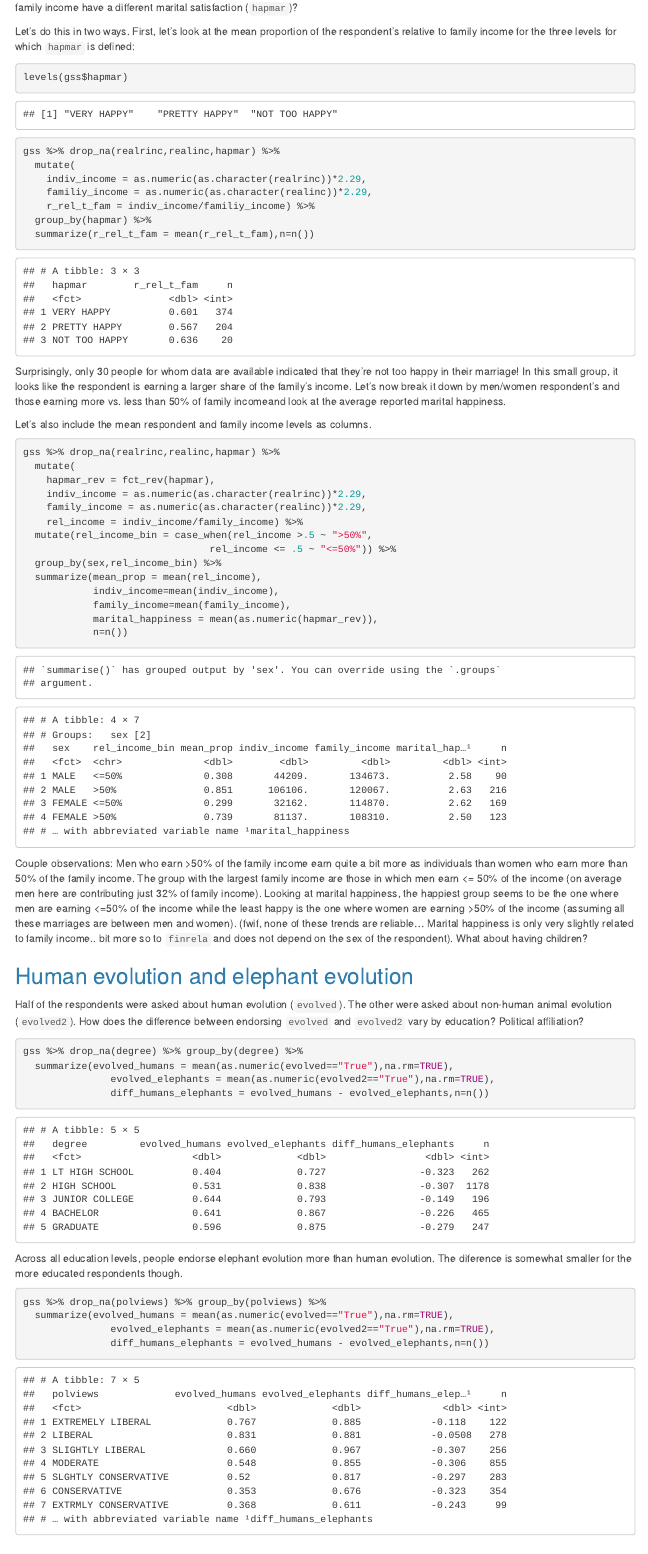
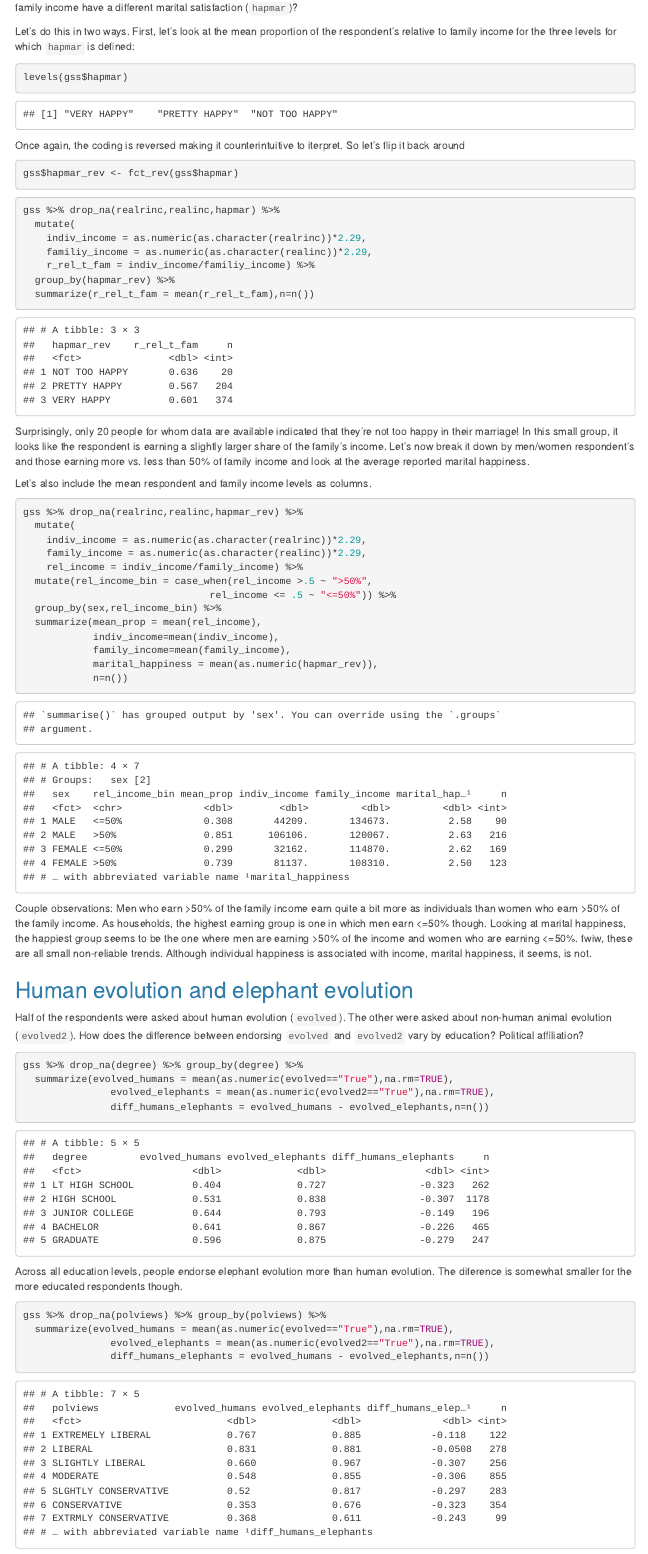
Before and after one commit to psych750/activity_playing_with_gss, an R Markdown document (analysis/playing_around_gss_solutions.Rmd): the page in a window 1100 px wide, from 14160 px down. The pictures show the output file analysis/playing_around_gss_solutions.html that the author committed with the source, opened offline; menus at the side of the page are left out.

Commit message:
Updates to harmonize explanations with gss2018 results

````diff
--- a/analysis/playing_around_gss_solutions.Rmd
+++ b/analysis/playing_around_gss_solutions.Rmd
@@ -429,22 +429,33 @@ The data includes not only the respondent's income (`realrinc`), but also the fa
 Let's do this in two ways. First, let's look at the mean proportion of the respondent's relative to family income for the three levels for which `hapmar` is defined:
 ```{r}
 levels(gss$hapmar)
+```
+
+Once again, the coding is reversed making it counterintuitive to iterpret. So let's flip it back around
+
+```{r}
+gss$hapmar_rev <- fct_rev(gss$hapmar)
+
+```
+
+
+```{r}
 gss %>% drop_na(realrinc,realinc,hapmar) %>%
   mutate(
     indiv_income = as.numeric(as.character(realrinc))*2.29,
     familiy_income = as.numeric(as.character(realinc))*2.29,
     r_rel_t_fam = indiv_income/familiy_income) %>%
-  group_by(hapmar) %>%
+  group_by(hapmar_rev) %>%
   summarize(r_rel_t_fam = mean(r_rel_t_fam),n=n())
 
 ```
-Surprisingly, only 30 people for whom data are available indicated that they're not too happy in their marriage! In this small group, it looks like the respondent is earning a larger share of the family's income. Let's now break it down by men/women respondent's and those earning more vs. less than 50% of family incomeand look at the average reported marital happiness.
+
+Surprisingly, only 20 people for whom data are available indicated that they're not too happy in their marriage! In this small group, it looks like the respondent is earning a slightly larger share of the family's income. Let's now break it down by men/women respondent's and those earning more vs. less than 50% of family income and look at the average reported marital happiness.
 
 Let's also include the mean respondent and family income levels as columns.
 ```{r}
-gss %>% drop_na(realrinc,realinc,hapmar) %>%
+gss %>% drop_na(realrinc,realinc,hapmar_rev) %>%
   mutate(
-    hapmar_rev = fct_rev(hapmar),
     indiv_income = as.numeric(as.character(realrinc))*2.29,
     family_income = as.numeric(as.character(realinc))*2.29,
     rel_income = indiv_income/family_income) %>%
@@ -457,7 +468,8 @@ gss %>% drop_na(realrinc,realinc,hapmar) %>%
             marital_happiness = mean(as.numeric(hapmar_rev)),
             n=n())
 ```
-Couple observations: Men who earn >50% of the family income earn quite a bit more as individuals than women who earn more than 50% of the family income. The group with the largest family income are those in which men earn <= 50% of the income (on average men here are contributing just 32% of family income). Looking at marital happiness, the happiest group seems to be the one where men are earning <=50% of the income while the least happy is the one where women are earning >50% of the income (assuming all these marriages are between men and women). (fwif, none of these trends are reliable... Marital happiness is only very slightly related to family income.. bit more so to `finrela` and does not depend on the sex of the respondent). What about having children?
+Couple observations: Men who earn >50% of the family income earn quite a bit more as individuals than women who earn >50% of the family income. As households, the highest earning group is one in which men earn <=50% though. Looking at marital happiness, the happiest group seems to be the one where men are earning >50% of the income and women who are earning <=50%. fwiw, these are all small non-reliable trends. Although individual happiness is associated with income, marital happiness, it seems, is not.
+
 
 ## Human evolution and elephant evolution
 Half of the respondents were asked about human evolution (`evolved`). The other were asked about non-human animal evolution (`evolved2`). How does the difference between endorsing `evolved` and `evolved2` vary by education? Political affiliation?
````
Also changed, not shown: analysis/playing_around_gss.Rmd (+13 -16 lines), analysis/playing_around_gss.html, analysis/playing_around_gss_solutions.html, analysis/playing_around_gss_solutions.Rmd (2 more changed lines).
